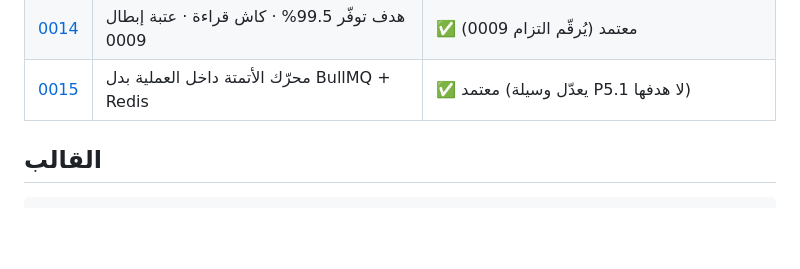
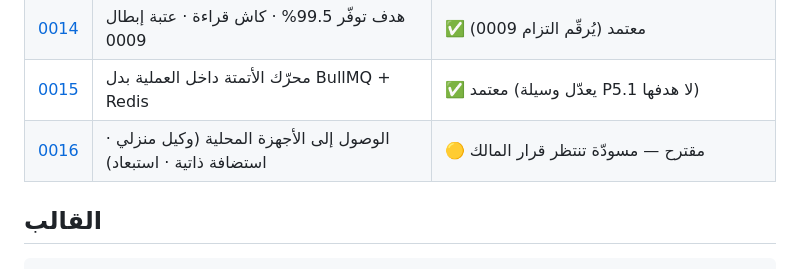
Before and after one commit to Ali7med/jisr, a Markdown page: docs/adr/README.md, the part around the change. Rendered like a GitHub page; blank space fills up the shorter version.

```diff
--- a/docs/adr/README.md
+++ b/docs/adr/README.md
@@ -30,6 +30,7 @@
 | [0013](0013-postgresql-prisma.md) | PostgreSQL + Prisma · سياسة استبقاء السجلّ | ✅ معتمد |
 | [0014](0014-availability-target.md) | هدف توفّر 99.5% · كاش قراءة · عتبة إبطال 0009 | ✅ معتمد (يُرقّم التزام 0009) |
 | [0015](0015-automation-engine-in-process.md) | محرّك الأتمتة داخل العملية بدل BullMQ + Redis | ✅ معتمد (يعدّل وسيلة P5.1 لا هدفها) |
+| [0016](0016-local-access.md) | الوصول إلى الأجهزة المحلية (وكيل منزلي · استضافة ذاتية · استبعاد) | 🟡 مقترح — مسودّة تنتظر قرار المالك |
 
 ## القالب
 
```
Also changed, not shown: docs/03-roadmap.md (+1 -1 lines), docs/adr/0016-local-access.md (added, +72 -0 lines).
